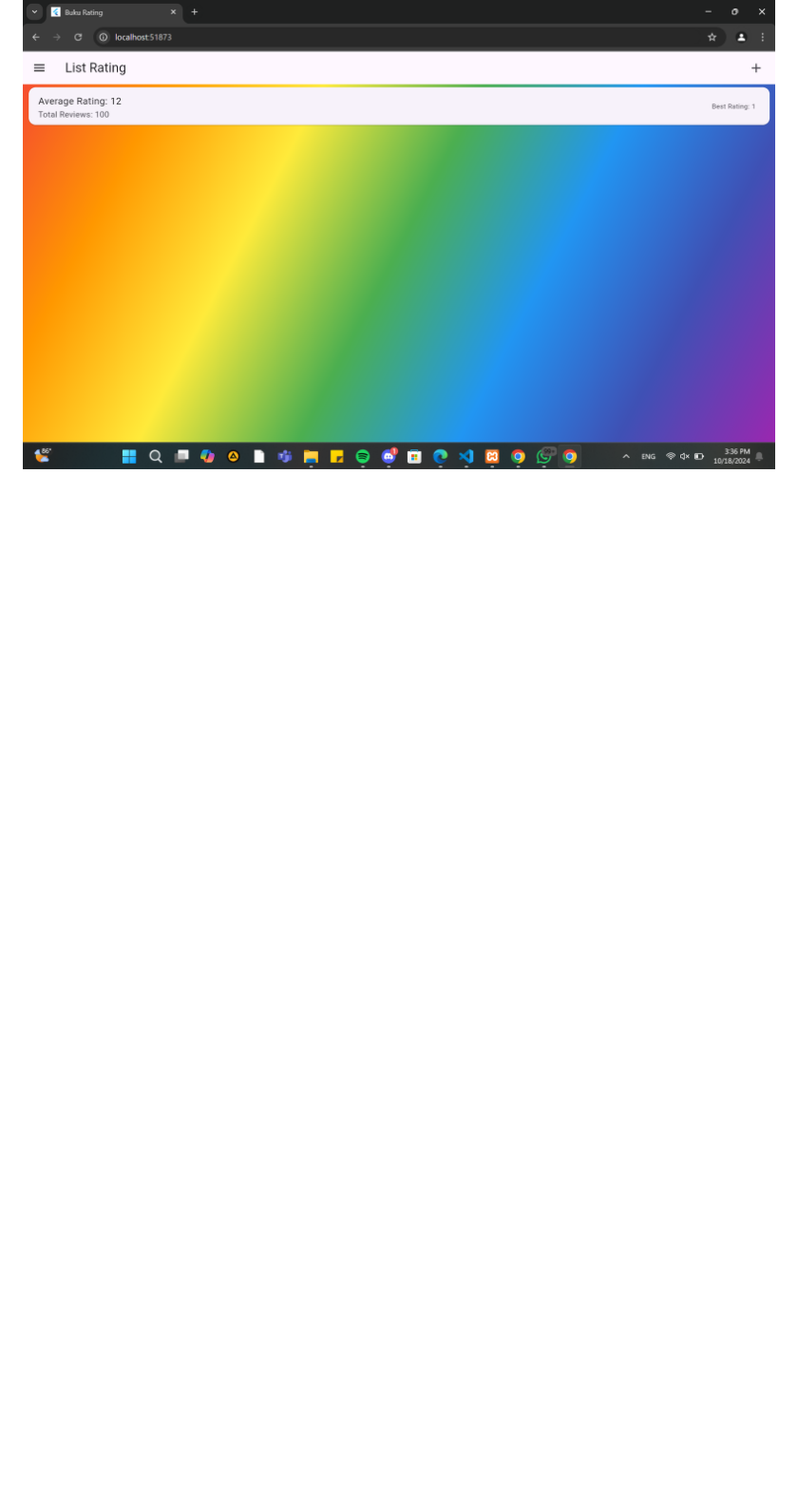
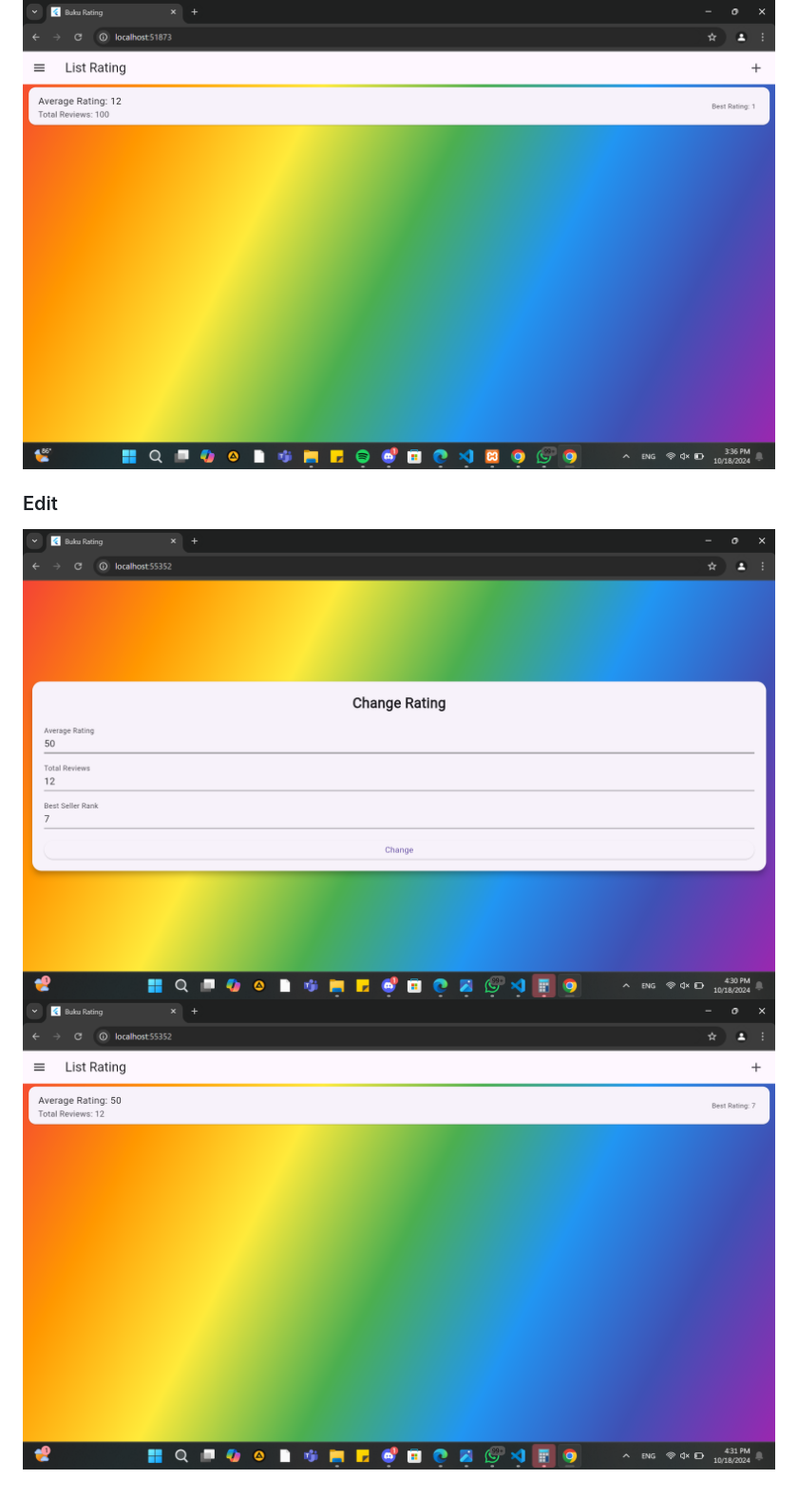
Before and after one commit to cipay15/ResponsiMobile1_Syifa_ShiftD, a Markdown page: README.md, the part around the change. Shown: that part at 95% size. Drawn GitHub-style; pictures changed too: edit.png (added), edit2.png (added); blank space fills up the shorter version.

```diff
--- a/README.md
+++ b/README.md
@@ -27,3 +27,7 @@ Jika gagal login maka akan menampilkan:
 ### Delete Rating
 ![Lampiran sure](sure.png)
 ![Lampiran list1](list2.png)
+
+### Edit
+![Lampiran edit](edit.png)
+![Lampiran edit1](edit2.png)
```
Also changed, not shown: 2 other files.
